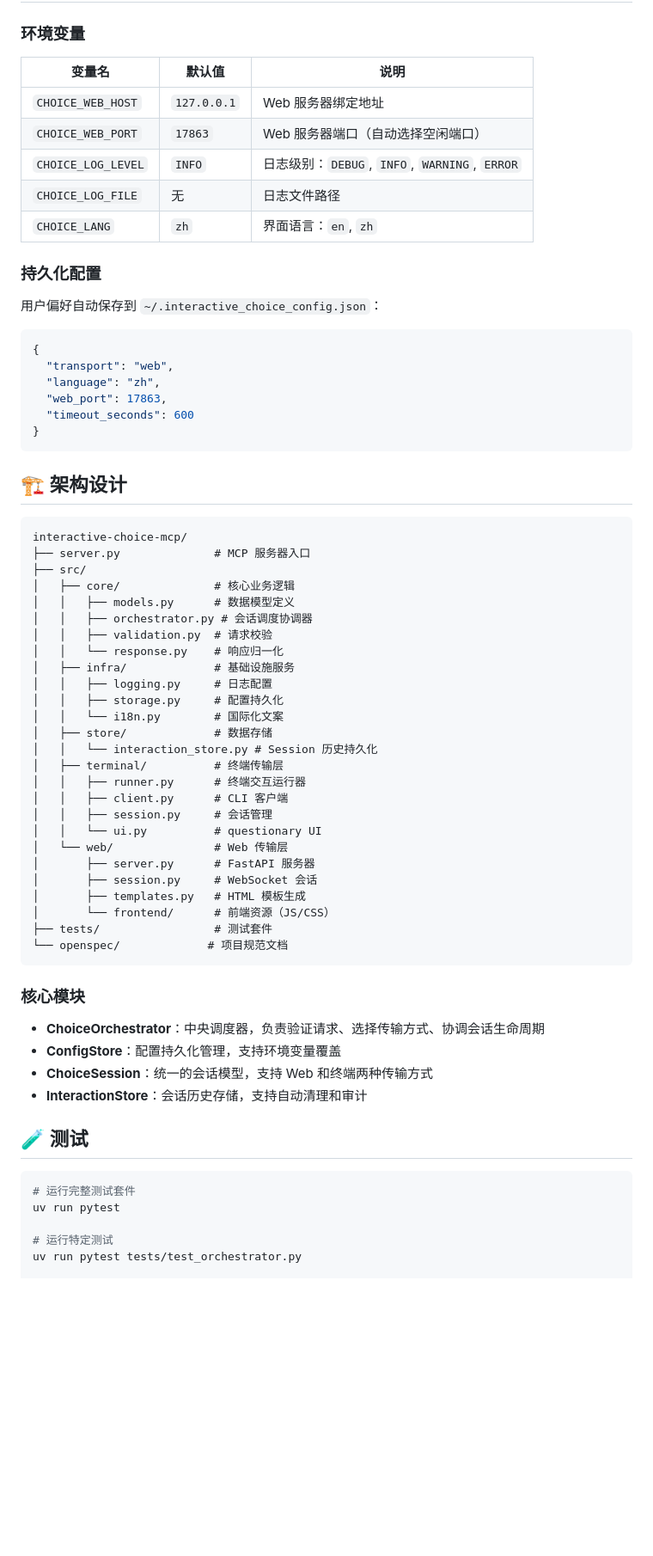
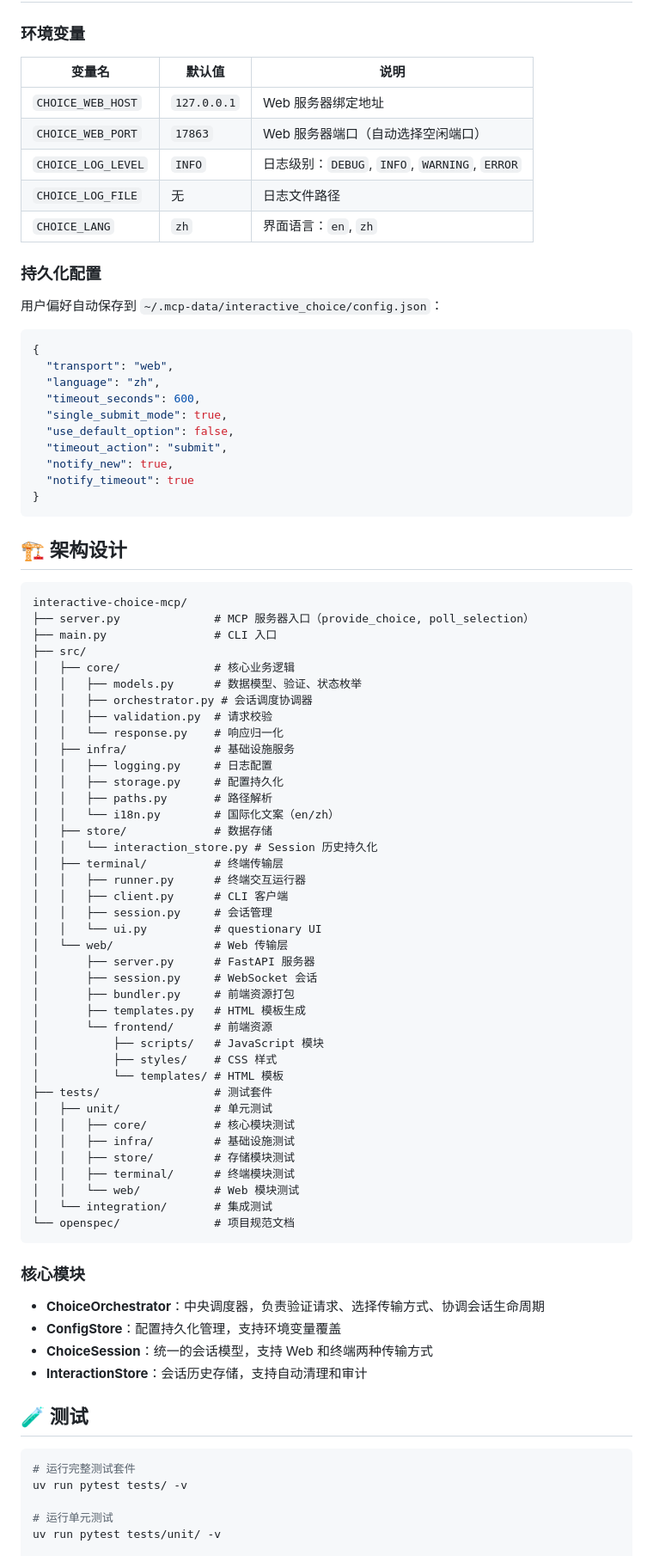
Before and after one commit to Sighthesia/interactive-choice-mcp, a Markdown page: README.md, the part around the change printed below. Shown: that part at 86% size. Drawn GitHub-style; blank space fills up the shorter version.

Commit message:
docs: update README with latest project structure and config paths
- Update architecture diagram with new modules (paths.py, bundler.py)
- Update test structure to show unit/integration layout
- Update config path to ~/.mcp-data/interactive_choice/
- Update test commands for new structure

````diff
--- a/README.md
+++ b/README.md
@@ -169,24 +169,28 @@ Web 界面自动显示最近的交互历史，支持查看详情和重新使用
 
 ### 环境变量
 
-| 变量名 | 默认值 | 说明 |
-|--------|--------|------|
-| `CHOICE_WEB_HOST` | `127.0.0.1` | Web 服务器绑定地址 |
-| `CHOICE_WEB_PORT` | `17863` | Web 服务器端口（自动选择空闲端口） |
-| `CHOICE_LOG_LEVEL` | `INFO` | 日志级别：`DEBUG`, `INFO`, `WARNING`, `ERROR` |
-| `CHOICE_LOG_FILE` | 无 | 日志文件路径 |
-| `CHOICE_LANG` | `zh` | 界面语言：`en`, `zh` |
+| 变量名             | 默认值      | 说明                                          |
+| ------------------ | ----------- | --------------------------------------------- |
+| `CHOICE_WEB_HOST`  | `127.0.0.1` | Web 服务器绑定地址                            |
+| `CHOICE_WEB_PORT`  | `17863`     | Web 服务器端口（自动选择空闲端口）            |
+| `CHOICE_LOG_LEVEL` | `INFO`      | 日志级别：`DEBUG`, `INFO`, `WARNING`, `ERROR` |
+| `CHOICE_LOG_FILE`  | 无          | 日志文件路径                                  |
+| `CHOICE_LANG`      | `zh`        | 界面语言：`en`, `zh`                          |
 
 ### 持久化配置
 
-用户偏好自动保存到 `~/.interactive_choice_config.json`：
+用户偏好自动保存到 `~/.mcp-data/interactive_choice/config.json`：
 
 ```json
 {
   "transport": "web",
   "language": "zh",
-  "web_port": 17863,
-  "timeout_seconds": 600
+  "timeout_seconds": 600,
+  "single_submit_mode": true,
+  "use_default_option": false,
+  "timeout_action": "submit",
+  "notify_new": true,
+  "notify_timeout": true
 }
 ```
 
@@ -194,17 +198,19 @@ Web 界面自动显示最近的交互历史，支持查看详情和重新使用
 
 ```
 interactive-choice-mcp/
-├── server.py              # MCP 服务器入口
+├── server.py              # MCP 服务器入口（provide_choice, poll_selection）
+├── main.py                # CLI 入口
 ├── src/
 │   ├── core/              # 核心业务逻辑
-│   │   ├── models.py      # 数据模型定义
+│   │   ├── models.py      # 数据模型、验证、状态枚举
 │   │   ├── orchestrator.py # 会话调度协调器
 │   │   ├── validation.py  # 请求校验
 │   │   └── response.py    # 响应归一化
 │   ├── infra/             # 基础设施服务
 │   │   ├── logging.py     # 日志配置
 │   │   ├── storage.py     # 配置持久化
-│   │   └── i18n.py        # 国际化文案
+│   │   ├── paths.py       # 路径解析
+│   │   └── i18n.py        # 国际化文案（en/zh）
 │   ├── store/             # 数据存储
 │   │   └── interaction_store.py # Session 历史持久化
 │   ├── terminal/          # 终端传输层
@@ -215,10 +221,21 @@ interactive-choice-mcp/
 │   └── web/               # Web 传输层
 │       ├── server.py      # FastAPI 服务器
 │       ├── session.py     # WebSocket 会话
+│       ├── bundler.py     # 前端资源打包
 │       ├── templates.py   # HTML 模板生成
-│       └── frontend/      # 前端资源（JS/CSS）
+│       └── frontend/      # 前端资源
+│           ├── scripts/   # JavaScript 模块
+│           ├── styles/    # CSS 样式
+│           └── templates/ # HTML 模板
 ├── tests/                 # 测试套件
-└── openspec/             # 项目规范文档
+│   ├── unit/              # 单元测试
+│   │   ├── core/          # 核心模块测试
+│   │   ├── infra/         # 基础设施测试
+│   │   ├── store/         # 存储模块测试
+│   │   ├── terminal/      # 终端模块测试
+│   │   └── web/           # Web 模块测试
+│   └── integration/       # 集成测试
+└── openspec/              # 项目规范文档
 ```
 
 ### 核心模块
@@ -232,8 +249,8 @@ interactive-choice-mcp/
 
 ```bash
 # 运行完整测试套件
-uv run pytest
+uv run pytest tests/ -v
 
-# 运行特定测试
-uv run pytest tests/test_orchestrator.py
+# 运行单元测试
+uv run pytest tests/unit/ -v
 
````
Also changed, not shown: other parts of README.md (+5 -2 lines).
